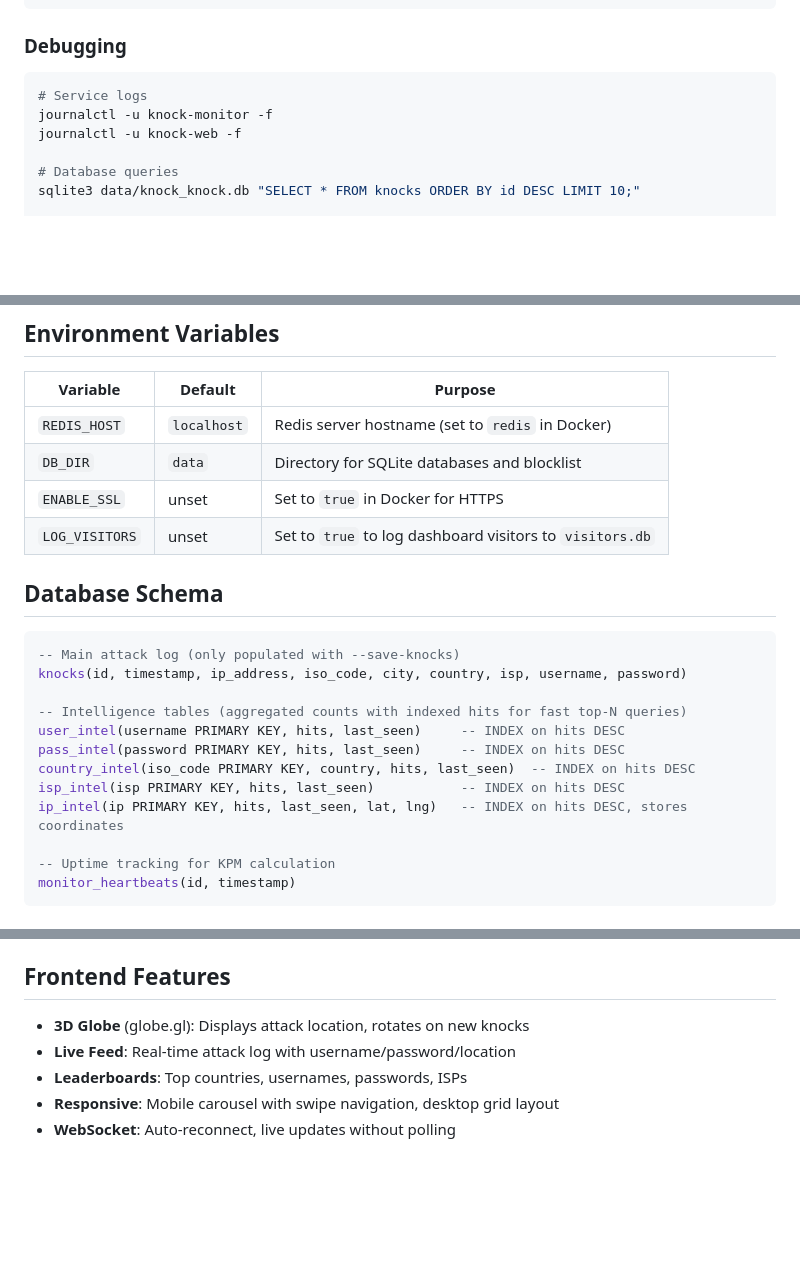
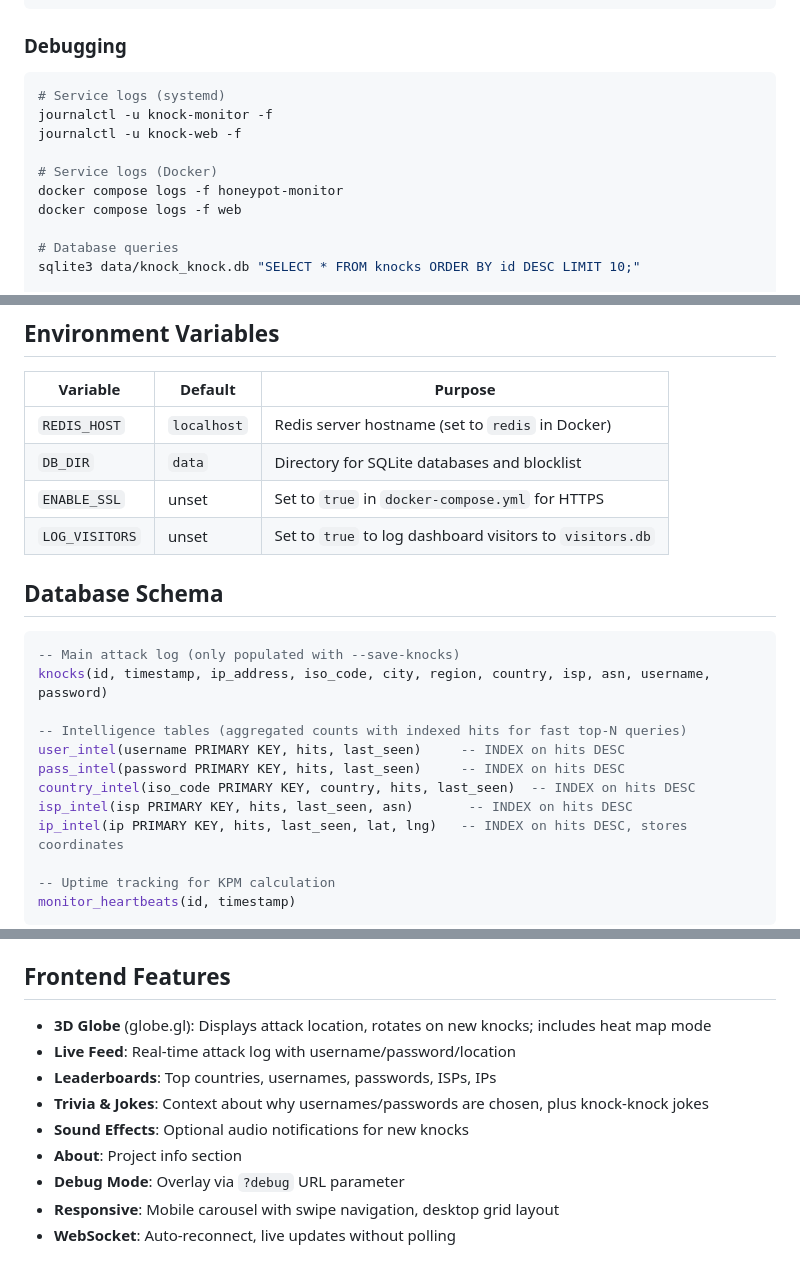
Before and after one commit to djkurlander/knock-knock, a Markdown page: CLAUDE.md, 3 parts joined by grey strips. Rendered like a GitHub page; blank space fills up the shorter version.

Commit message:
Update CLAUDE.md to match current codebase
Fix knocks table schema (add region, asn), isp_intel schema (add asn),
add Docker debug commands, add missing key files (stats.py, extras/),
expand frontend features list, clarify ENABLE_SSL scope.

````diff
--- a/CLAUDE.md
+++ b/CLAUDE.md
@@ -48,9 +48,13 @@ python3 -m uvicorn main:app --host 0.0.0.0 --port 443 \
 
 ### Debugging
 ```bash
-# Service logs
+# Service logs (systemd)
 journalctl -u knock-monitor -f
 journalctl -u knock-web -f
+
+# Service logs (Docker)
+docker compose logs -f honeypot-monitor
+docker compose logs -f web
 
 # Database queries
 sqlite3 data/knock_knock.db "SELECT * FROM knocks ORDER BY id DESC LIMIT 10;"
@@ -112,20 +118,20 @@ All persistent data lives in `data/`:
 |----------|---------|---------|
 | `REDIS_HOST` | `localhost` | Redis server hostname (set to `redis` in Docker) |
 | `DB_DIR` | `data` | Directory for SQLite databases and blocklist |
-| `ENABLE_SSL` | unset | Set to `true` in Docker for HTTPS |
+| `ENABLE_SSL` | unset | Set to `true` in `docker-compose.yml` for HTTPS |
 | `LOG_VISITORS` | unset | Set to `true` to log dashboard visitors to `visitors.db` |
 
 ## Database Schema
 
 ```sql
 -- Main attack log (only populated with --save-knocks)
-knocks(id, timestamp, ip_address, iso_code, city, country, isp, username, password)
+knocks(id, timestamp, ip_address, iso_code, city, region, country, isp, asn, username, password)
 
 -- Intelligence tables (aggregated counts with indexed hits for fast top-N queries)
 user_intel(username PRIMARY KEY, hits, last_seen)     -- INDEX on hits DESC
 pass_intel(password PRIMARY KEY, hits, last_seen)     -- INDEX on hits DESC
 country_intel(iso_code PRIMARY KEY, country, hits, last_seen)  -- INDEX on hits DESC
-isp_intel(isp PRIMARY KEY, hits, last_seen)           -- INDEX on hits DESC
+isp_intel(isp PRIMARY KEY, hits, last_seen, asn)       -- INDEX on hits DESC
 ip_intel(ip PRIMARY KEY, hits, last_seen, lat, lng)   -- INDEX on hits DESC, stores coordinates
 
 -- Uptime tracking for KPM calculation
@@ -152,8 +158,12 @@ Intel tables are updated on each knock via `INSERT ... ON CONFLICT DO UPDATE`. T
 
 ## Frontend Features
 
-- **3D Globe** (globe.gl): Displays attack location, rotates on new knocks
+- **3D Globe** (globe.gl): Displays attack location, rotates on new knocks; includes heat map mode
 - **Live Feed**: Real-time attack log with username/password/location
-- **Leaderboards**: Top countries, usernames, passwords, ISPs
+- **Leaderboards**: Top countries, usernames, passwords, ISPs, IPs
+- **Trivia & Jokes**: Context about why usernames/passwords are chosen, plus knock-knock jokes
+- **Sound Effects**: Optional audio notifications for new knocks
+- **About**: Project info section
+- **Debug Mode**: Overlay via `?debug` URL parameter
 - **Responsive**: Mobile carousel with swipe navigation, desktop grid layout
 - **WebSocket**: Auto-reconnect, live updates without polling
````
Also changed, not shown: other parts of CLAUDE.md (+2 -0 lines).
